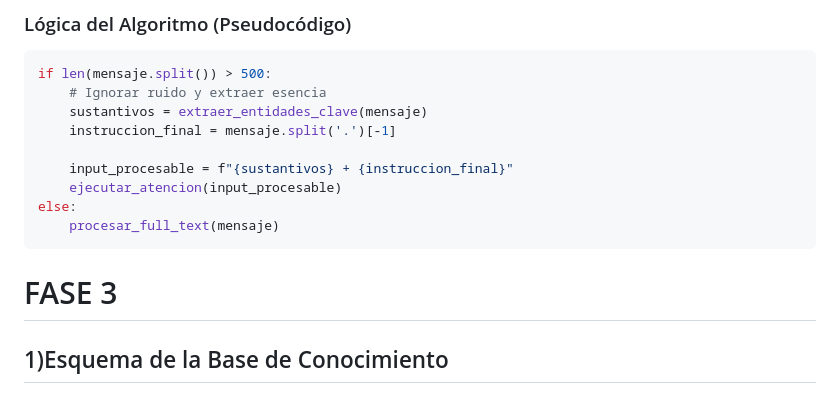
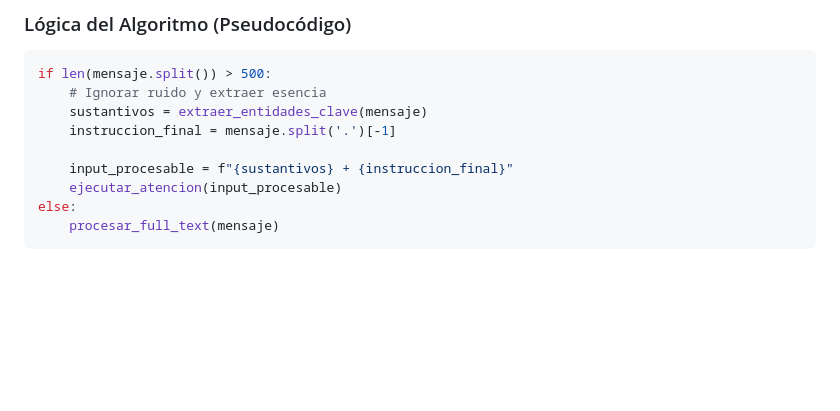
Before and after one commit to justlebadura/proyecto-cortex-grupo-1, a Markdown page: README.md, the part around the change. Drawn GitHub-style; blank space fills up the shorter version.

Commit message:
Remove FASE 3 and related content from README
Remove section about FASE 3 and Base de Conocimiento.

````diff
--- a/README.md
+++ b/README.md
@@ -55,7 +55,3 @@ if len(mensaje.split()) > 500:
 else:
     procesar_full_text(mensaje)
 ```
-
-# FASE 3
-
-## 1)Esquema de la Base de Conocimiento
````
